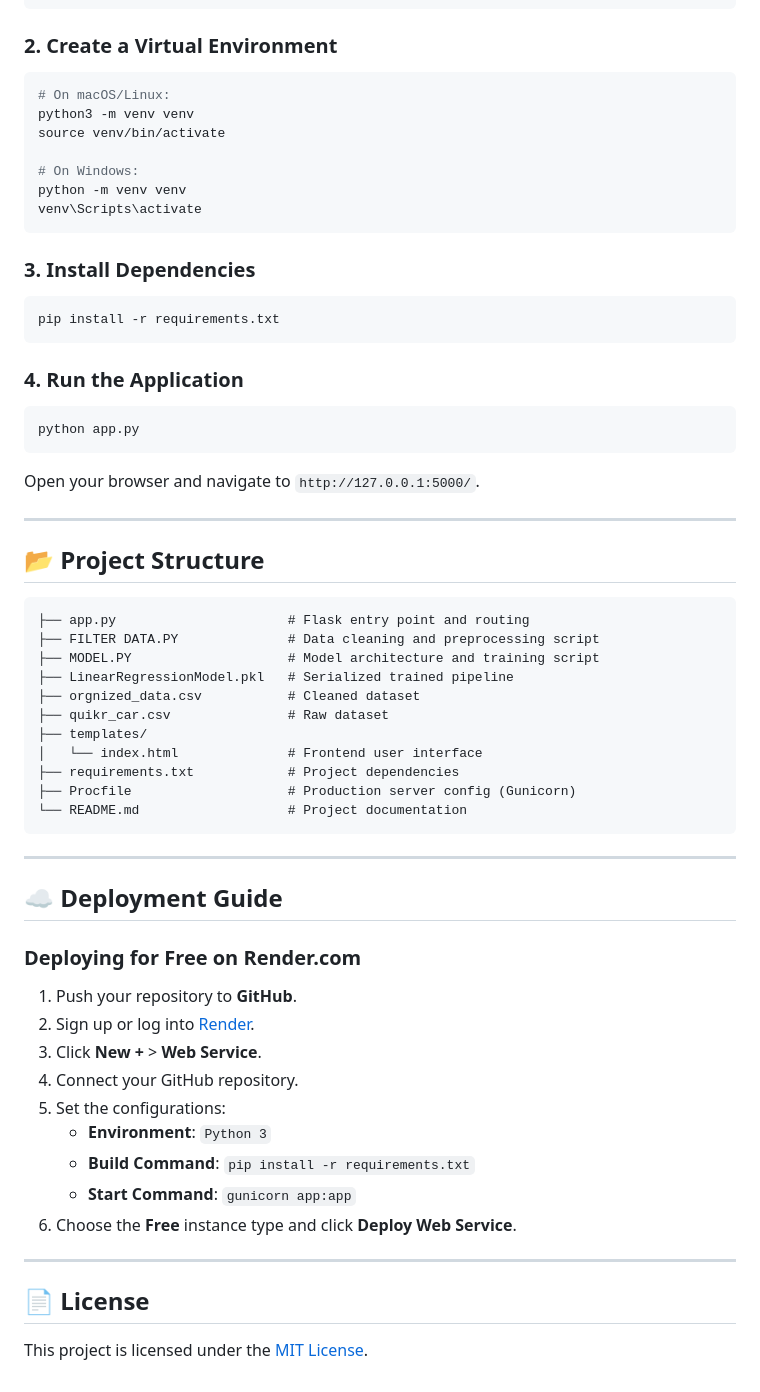
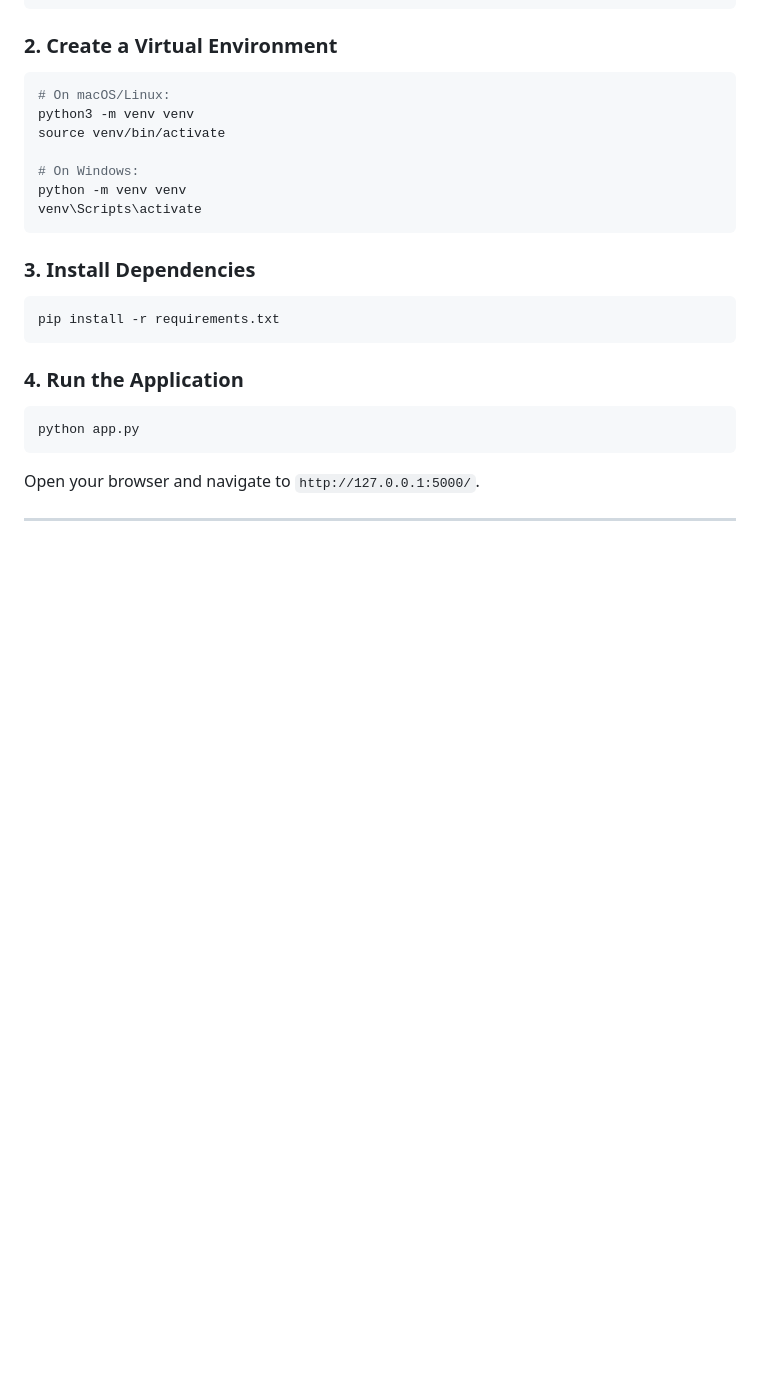
Before and after one commit to harmandeepsingh2025/car_price_predictor, a Markdown page: readme.md.md, the part around the change. Rendered like a GitHub page; blank space fills up the shorter version.

````diff
--- a/readme.md.md
+++ b/readme.md.md
@@ -96,41 +96,3 @@ python app.py
 Open your browser and navigate to `http://127.0.0.1:5000/`.
 
 ---
-
-## 📂 Project Structure
-
-```text
-├── app.py                      # Flask entry point and routing
-├── FILTER DATA.PY              # Data cleaning and preprocessing script
-├── MODEL.PY                    # Model architecture and training script
-├── LinearRegressionModel.pkl   # Serialized trained pipeline
-├── orgnized_data.csv           # Cleaned dataset
-├── quikr_car.csv               # Raw dataset
-├── templates/
-│   └── index.html              # Frontend user interface
-├── requirements.txt            # Project dependencies
-├── Procfile                    # Production server config (Gunicorn)
-└── README.md                   # Project documentation
-```
-
----
-
-## ☁️ Deployment Guide
-
-### Deploying for Free on Render.com
-
-1. Push your repository to **GitHub**.
-2. Sign up or log into [Render](https://render.com/).
-3. Click **New +** > **Web Service**.
-4. Connect your GitHub repository.
-5. Set the configurations:
-   - **Environment**: `Python 3`
-   - **Build Command**: `pip install -r requirements.txt`
-   - **Start Command**: `gunicorn app:app`
-6. Choose the **Free** instance type and click **Deploy Web Service**.
-
----
-
-## 📄 License
-
-This project is licensed under the [MIT License](LICENSE).
````
